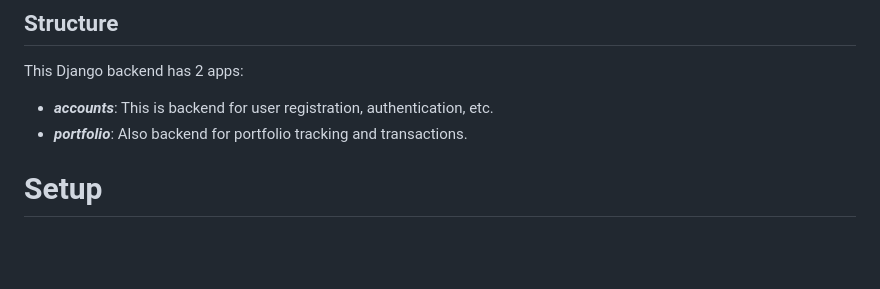
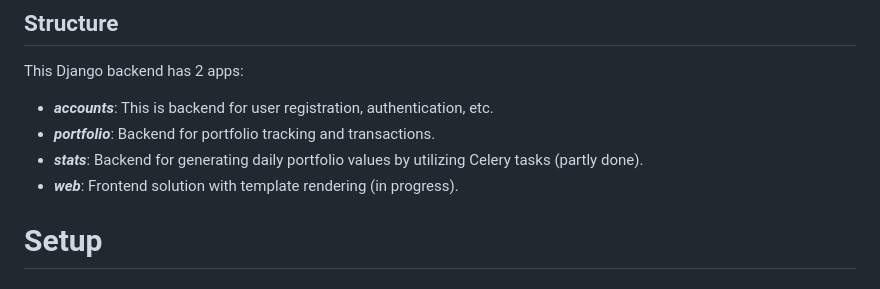
Before and after one commit to irakliskhirtladze/Investment-portfolio-tracker, a Markdown page: readme.md, the part around the change. GitHub-like rendering; blank space fills up the shorter version.

Commit message:
modified readme to reflect latest changes

```diff
--- a/readme.md
+++ b/readme.md
@@ -19,7 +19,9 @@ Every subsequent transaction will be needed only for reflecting actual deposit/w
 ## Structure
 This Django backend has 2 apps:
 - _**accounts**_: This is backend for user registration, authentication, etc.
-- _**portfolio**_: Also backend for portfolio tracking and transactions.
+- _**portfolio**_: Backend for portfolio tracking and transactions.
+- _**stats**_: Backend for generating daily portfolio values by utilizing Celery tasks (partly done).
+- _**web**_: Frontend solution with template rendering (in progress).
 
 
 # Setup
```
